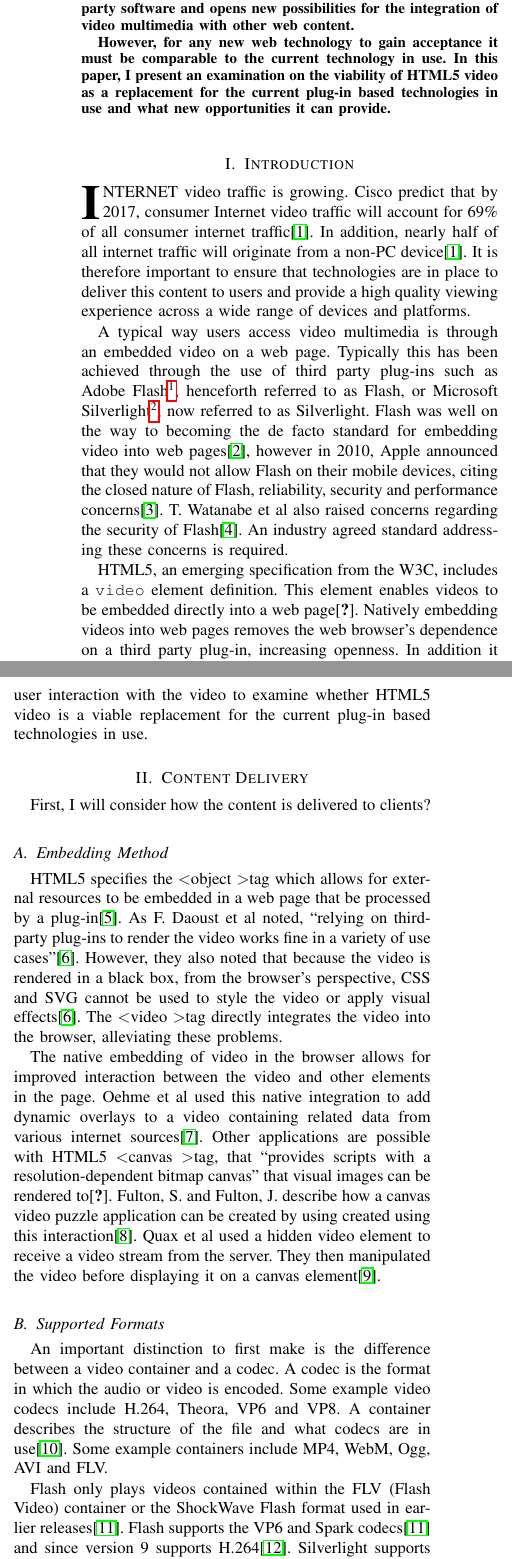
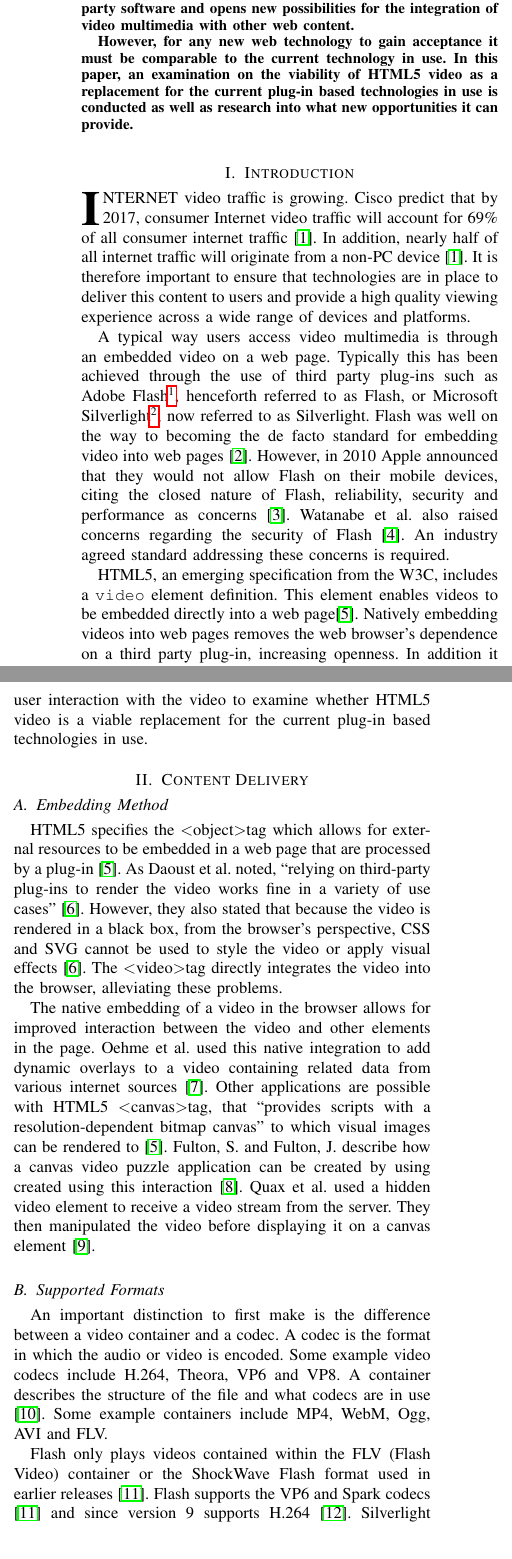
Before and after one commit to dhulme/irp, a LaTeX paper (report/report.tex): two parts of the columns of page 1 of 3, joined at a grey line, cut so that both start at the same text. Compiled offline with pdfLaTeX.

Commit message:
Made changes based on emma comments

```diff
--- a/report/report.tex
+++ b/report/report.tex
@@ -474,37 +474,36 @@ of Electronics and Computer Science, University of Southampton, UK e-mail: (see
 %\boldmath
 HTML5 defines a method for videos to be embedded directly into a web page. The ability to directly embed videos into web pages removes the web browser's dependence on third party software and opens new possibilities for the integration of video multimedia with other web content.
 
-However, for any new web technology to gain acceptance it must be comparable to the current technology in use. In this paper, I present an examination on the viability of HTML5 video as a replacement for the current plug-in based technologies in use and what new opportunities it can provide.
+However, for any new web technology to gain acceptance it must be comparable to the current technology in use. In this paper, an examination on the viability of HTML5 video as a replacement for the current plug-in based technologies in use is conducted as well as research into what new opportunities it can provide.
 \end{abstract}
 
 \IEEEpeerreviewmaketitle
 
 \section{Introduction}
-\IEEEPARstart{I}{nternet} video traffic is growing. Cisco predict that by 2017, consumer Internet video traffic will account for 69\% of all consumer internet traffic\cite{website:ciscoForecastAndMethodology}. In addition, nearly half of all internet traffic will originate from a non-PC device\cite{website:ciscoForecastAndMethodology}. It is therefore important to ensure that technologies are in place to deliver this content to users and provide a high quality viewing experience across a wide range of devices and platforms.
+\IEEEPARstart{I}{nternet} video traffic is growing. Cisco predict that by 2017, consumer Internet video traffic will account for 69\% of all consumer internet traffic \cite{website:ciscoForecastAndMethodology}. In addition, nearly half of all internet traffic will originate from a non-PC device \cite{website:ciscoForecastAndMethodology}. It is therefore important to ensure that technologies are in place to deliver this content to users and provide a high quality viewing experience across a wide range of devices and platforms.
 
-A typical way users access video multimedia is through an embedded video on a web page. Typically this has been achieved through the use of third party plug-ins such as Adobe Flash\footnote{Adobe Flash Player: \url{http://www.adobe.com/uk/software/flash/about/}}, henceforth referred to as Flash, or Microsoft Silverlight\footnote{Microsoft Silverlight: \url{http://www.microsoft.com/silverlight/}}, now referred to as Silverlight. Flash was well on the way to becoming the de facto standard for embedding video into web pages\cite{article:HTML5LeadsAWebRevolution}, however in 2010, Apple announced that they would not allow Flash on their mobile devices, citing the closed nature of Flash, reliability, security and performance concerns\cite{website:appleFlash}. T. Watanabe et al also raised concerns regarding the security of Flash\cite{inproceedings:flashSecurity}. An industry agreed standard addressing these concerns is required.
+A typical way users access video multimedia is through an embedded video on a web page. Typically this has been achieved through the use of third party plug-ins such as Adobe Flash\footnote{Adobe Flash Player: \url{http://www.adobe.com/uk/software/flash/about/}}, henceforth referred to as Flash, or Microsoft Silverlight\footnote{Microsoft Silverlight: \url{http://www.microsoft.com/silverlight/}}, now referred to as Silverlight. Flash was well on the way to becoming the de facto standard for embedding video into web pages \cite{article:HTML5LeadsAWebRevolution}. However, in 2010 Apple announced that they would not allow Flash on their mobile devices, citing the closed nature of Flash, reliability, security and performance as concerns \cite{website:appleFlash}. Watanabe et al. also raised concerns regarding the security of Flash \cite{inproceedings:flashSecurity}. An industry agreed standard addressing these concerns is required.
 
-HTML5, an emerging specification from the W3C, includes a \texttt{video} element definition. This element enables videos to be embedded directly into a web page\cite{standard:html5VideoElement}. Natively embedding videos into web pages removes the web browser's dependence on a third party plug-in, increasing openness. %more benefits?
+HTML5, an emerging specification from the W3C, includes a \texttt{video} element definition. This element enables videos to be embedded directly into a web page\cite{standard:html5}. Natively embedding videos into web pages removes the web browser's dependence on a third party plug-in, increasing openness. %more benefits?
 In addition it opens new possibilities for the integration of video multimedia with other web content.
 
 However, any replacement for embedding video content must be suitable and comparable to the current technology in use. This paper will research key areas relating to the delivery of video content to user agents and the subsequent user interaction with the video to examine whether HTML5 video is a viable replacement for the current plug-in based technologies in use.
 
 \section{Content Delivery}
-% is it I?
-First, I will consider how the content is delivered to clients?
+% something to go here
 \subsection{Embedding Method}
-HTML5 specifies the \textless object \textgreater tag which allows for external resources to be embedded in a web page that be processed by a plug-in\cite{standard:html5}. As F. Daoust et al noted, ``relying on third-party plug-ins to render the video works fine in a variety of use cases''\cite{article:towardsVideoOnTheWebWithHTML5}. However, they also noted that because the video is rendered in a black box, from the browser's perspective, CSS and SVG cannot be used to style the video or apply visual effects\cite{article:towardsVideoOnTheWebWithHTML5}. The \textless video \textgreater tag directly integrates the video into the browser, alleviating these problems.
+HTML5 specifies the \textless object\textgreater tag which allows for external resources to be embedded in a web page that are processed by a plug-in \cite{standard:html5}. As Daoust et al. noted, ``relying on third-party plug-ins to render the video works fine in a variety of use cases'' \cite{article:towardsVideoOnTheWebWithHTML5}. However, they also stated that because the video is rendered in a black box, from the browser's perspective, CSS and SVG cannot be used to style the video or apply visual effects \cite{article:towardsVideoOnTheWebWithHTML5}. The \textless video\textgreater tag directly integrates the video into the browser, alleviating these problems.
 
-The native embedding of video in the browser allows for improved interaction between the video and other elements in the page. Oehme et al used this native integration to add dynamic overlays to a video containing related data from various internet sources\cite{inproceedings:theChroomaApproach}. Other applications are possible with HTML5 \textless canvas \textgreater tag, that ``provides scripts with a resolution-dependent bitmap canvas'' that visual images can be rendered to\cite{standard:HTML5}. Fulton, S. and Fulton, J. describe how a canvas video puzzle application can be created by using created using this interaction\cite{book:html5canvas}. Quax et al used a hidden video element to receive a video stream from the server. They then manipulated the video before displaying it on a canvas element\cite{inproceedings:aPracticalAndScableMethodForStreaming}.
+The native embedding of a video in the browser allows for improved interaction between the video and other elements in the page. Oehme et al. used this native integration to add dynamic overlays to a video containing related data from various internet sources \cite{inproceedings:theChroomaApproach}. Other applications are possible with HTML5 \textless canvas\textgreater tag, that ``provides scripts with a resolution-dependent bitmap canvas'' to which visual images can be rendered to \cite{standard:html5}. Fulton, S. and Fulton, J. describe how a canvas video puzzle application can be created by using created using this interaction \cite{book:html5canvas}. Quax et al. used a hidden video element to receive a video stream from the server. They then manipulated the video before displaying it on a canvas element \cite{inproceedings:aPracticalAndScableMethodForStreaming}.
 
 \subsection{Supported Formats}
-An important distinction to first make is the difference between a video container and a codec. A codec is the format in which the audio or video is encoded. Some example video codecs include H.264, Theora, VP6 and VP8. A container describes the structure of the file and what codecs are in use\cite{website:videoFormatsGuide}. Some example containers include MP4, WebM, Ogg, AVI and FLV.
+An important distinction to first make is the difference between a video container and a codec. A codec is the format in which the audio or video is encoded. Some example video codecs include H.264, Theora, VP6 and VP8. A container describes the structure of the file and what codecs are in use \cite{website:videoFormatsGuide}. Some example containers include MP4, WebM, Ogg, AVI and FLV.
 
-Flash only plays videos contained within the FLV (Flash Video) container or the ShockWave Flash format used in earlier releases\cite{article:flashPlayer}. Flash supports the VP6 and Spark codecs\cite{article:flashPlayer} and since version 9 supports H.264\cite{website:flashSupportedFormats}. Silverlight supports the ASF, MP4 and 3GP containers and supports a variety of codecs including H.264 and WMV\cite{website:silverlightSupportedFormats}.
+Flash only plays videos contained within the FLV (Flash Video) container or the ShockWave Flash format used in earlier releases \cite{article:flashPlayer}. Flash supports the VP6 and Spark codecs \cite{article:flashPlayer} and since version 9 supports H.264 \cite{website:flashSupportedFormats}. Silverlight supports the ASF, MP4 and 3GP containers and supports a variety of codecs including H.264 and WMV \cite{website:silverlightSupportedFormats}.
 
-HTML5 does not specify support for any specific codec or container format\cite{article:towardsVideoOnTheWebWithHTML5}. The three main codecs and containers currently supported are H.264 in an MP4 container, Theora in an Ogg container and VP8 in a WebM container\cite{article:towardsVideoOnTheWebWithHTML5}.
+HTML5 does not specify support for any specific codec or container format \cite{article:towardsVideoOnTheWebWithHTML5}. The three main codecs and containers currently supported are H.264 in an MP4 container, Theora in an Ogg container and VP8 in a WebM container \cite{article:towardsVideoOnTheWebWithHTML5}.
 
-Table \ref{tab:supportedCodecsAndContainers} shows the support for these three formats across different browsers. Data is sourced from \cite{inproceedings:applicationOfHTML5Multimedia} and \cite{article:towardsVideoOnTheWebWithHTML5}. It is important to note that Table \ref{tab:supportedCodecsAndContainers} only considers that a format is supported if it is supported natively by the browser, for example  Firefox relies on a Flash fall back to play H.264 content\cite{website:firefoxVideoMobileAndTheOpenWeb}.
+Table \ref{tab:supportedCodecsAndContainers} shows the support for these three formats across different browsers. Data is sourced from  \cite{inproceedings:applicationOfHTML5Multimedia} and  \cite{article:towardsVideoOnTheWebWithHTML5}. It is important to note that Table \ref{tab:supportedCodecsAndContainers} only considers that a format is supported if it is supported natively by the browser, for example Firefox relies on a Flash fall back to play H.264 content \cite{website:firefoxVideoMobileAndTheOpenWeb}.
 
 \begin{table}
 	\label{tab:supportedCodecsAndContainers}
```
Also changed, not shown: report/report.bib (+1 -1 lines), report/report.tex (16 more changed lines).
